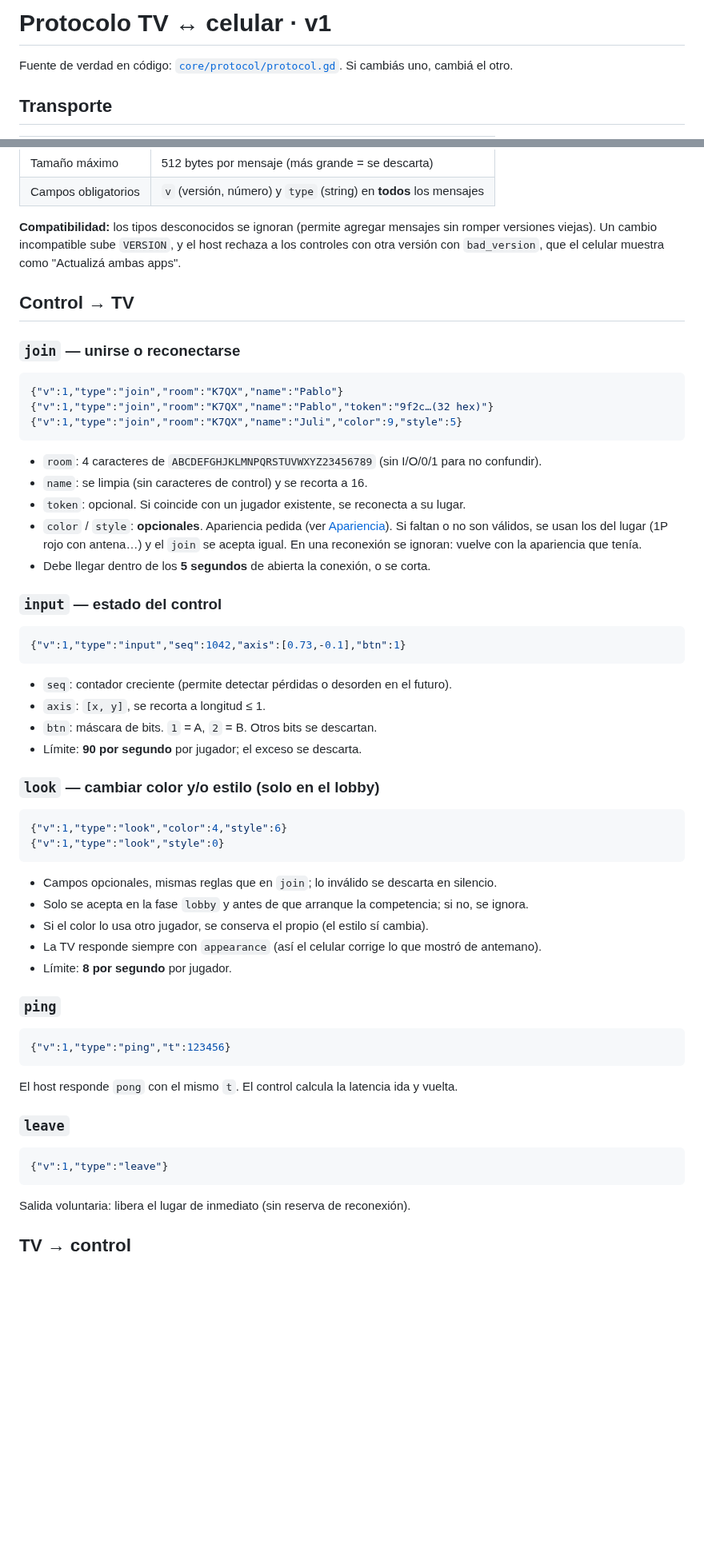
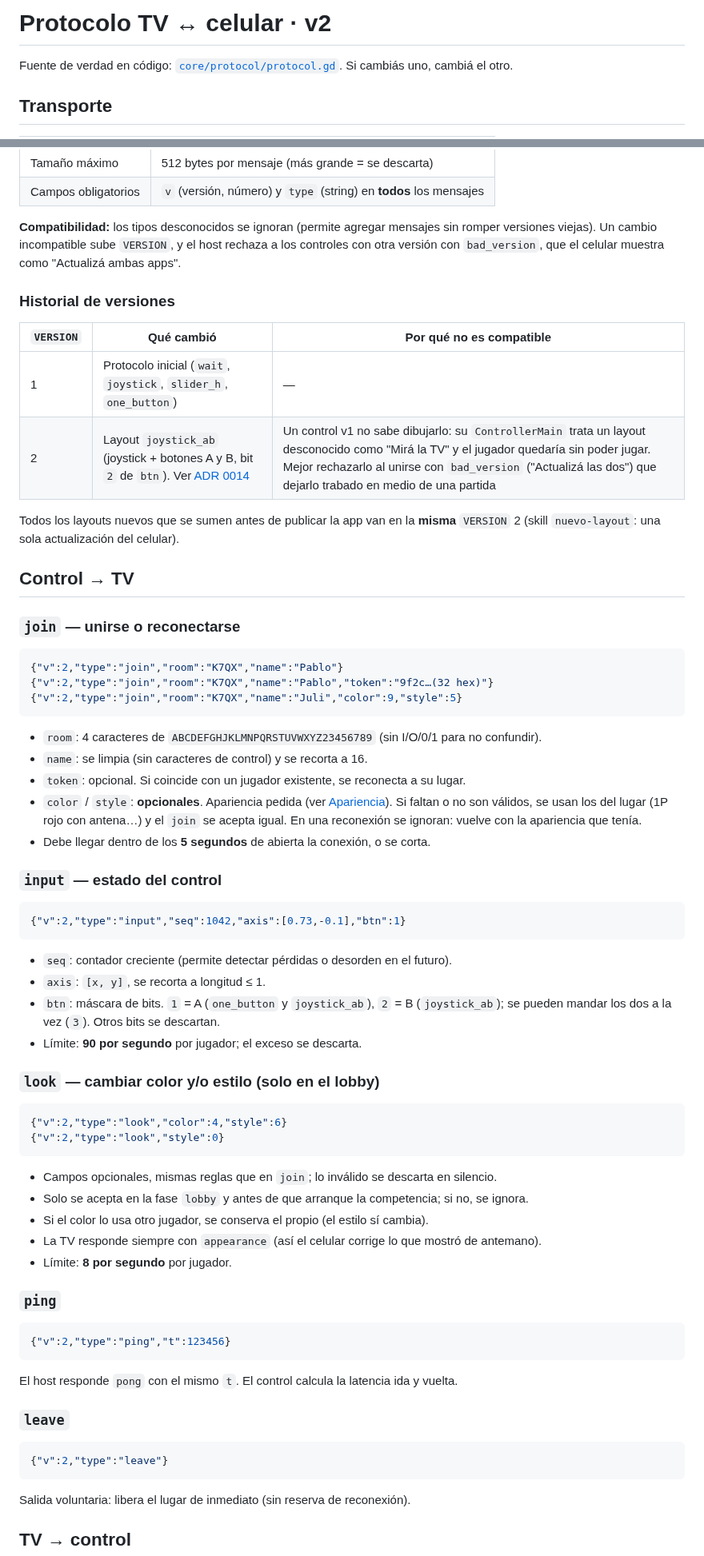
Before and after one commit to vepamusic11/PARTY-GAMES, a Markdown page: docs/PROTOCOL.md, 2 parts joined by grey strips. Shown at 80% size. GitHub-like rendering; blank space fills up the shorter version.

````diff
--- a/docs/PROTOCOL.md
+++ b/docs/PROTOCOL.md
@@ -1,4 +1,4 @@
-# Protocolo TV ↔ celular · v1
+# Protocolo TV ↔ celular · v2
 
 Fuente de verdad en código: [`core/protocol/protocol.gd`](../core/protocol/protocol.gd). Si cambiás uno, cambiá el otro.
 
@@ -13,13 +13,22 @@ Fuente de verdad en código: [`core/protocol/protocol.gd`](../core/protocol/prot
 
 **Compatibilidad:** los tipos desconocidos se ignoran (permite agregar mensajes sin romper versiones viejas). Un cambio incompatible sube `VERSION`, y el host rechaza a los controles con otra versión con `bad_version`, que el celular muestra como "Actualizá ambas apps".
 
+### Historial de versiones
+
+| `VERSION` | Qué cambió | Por qué no es compatible |
+|---|---|---|
+| 1 | Protocolo inicial (`wait`, `joystick`, `slider_h`, `one_button`) | — |
+| 2 | Layout `joystick_ab` (joystick + botones A y B, bit `2` de `btn`). Ver [ADR 0014](adr/0014-layout-joystick-ab.md) | Un control v1 no sabe dibujarlo: su `ControllerMain` trata un layout desconocido como "Mirá la TV" y el jugador quedaría sin poder jugar. Mejor rechazarlo al unirse con `bad_version` ("Actualizá las dos") que dejarlo trabado en medio de una partida |
+
+Todos los layouts nuevos que se sumen antes de publicar la app van en la **misma** `VERSION` 2 (skill `nuevo-layout`: una sola actualización del celular).
+
 ## Control → TV
 
 ### `join` — unirse o reconectarse
 ```json
-{"v":1,"type":"join","room":"K7QX","name":"Pablo"}
-{"v":1,"type":"join","room":"K7QX","name":"Pablo","token":"9f2c…(32 hex)"}
-{"v":1,"type":"join","room":"K7QX","name":"Juli","color":9,"style":5}
+{"v":2,"type":"join","room":"K7QX","name":"Pablo"}
+{"v":2,"type":"join","room":"K7QX","name":"Pablo","token":"9f2c…(32 hex)"}
+{"v":2,"type":"join","room":"K7QX","name":"Juli","color":9,"style":5}
 ```
 - `room`: 4 caracteres de `ABCDEFGHJKLMNPQRSTUVWXYZ23456789` (sin I/O/0/1 para no confundir).
 - `name`: se limpia (sin caracteres de control) y se recorta a 16.
@@ -29,17 +38,17 @@ Fuente de verdad en código: [`core/protocol/protocol.gd`](../core/protocol/prot
 
 ### `input` — estado del control
 ```json
-{"v":1,"type":"input","seq":1042,"axis":[0.73,-0.1],"btn":1}
+{"v":2,"type":"input","seq":1042,"axis":[0.73,-0.1],"btn":1}
 ```
 - `seq`: contador creciente (permite detectar pérdidas o desorden en el futuro).
 - `axis`: `[x, y]`, se recorta a longitud ≤ 1.
-- `btn`: máscara de bits. `1` = A, `2` = B. Otros bits se descartan.
+- `btn`: máscara de bits. `1` = A (`one_button` y `joystick_ab`), `2` = B (`joystick_ab`); se pueden mandar los dos a la vez (`3`). Otros bits se descartan.
 - Límite: **90 por segundo** por jugador; el exceso se descarta.
 
 ### `look` — cambiar color y/o estilo (solo en el lobby)
 ```json
-{"v":1,"type":"look","color":4,"style":6}
-{"v":1,"type":"look","style":0}
+{"v":2,"type":"look","color":4,"style":6}
+{"v":2,"type":"look","style":0}
 ```
 - Campos opcionales, mismas reglas que en `join`; lo inválido se descarta en silencio.
 - Solo se acepta en la fase `lobby` y antes de que arranque la competencia; si no, se ignora.
@@ -49,13 +58,13 @@ Fuente de verdad en código: [`core/protocol/protocol.gd`](../core/protocol/prot
 
 ### `ping`
 ```json
-{"v":1,"type":"ping","t":123456}
+{"v":2,"type":"ping","t":123456}
 ```
 El host responde `pong` con el mismo `t`. El control calcula la latencia ida y vuelta.
 
 ### `leave`
 ```json
-{"v":1,"type":"leave"}
+{"v":2,"type":"leave"}
 ```
 Salida voluntaria: libera el lugar de inmediato (sin reserva de reconexión).
 
````
Also changed, not shown: other parts of docs/PROTOCOL.md (+15 -12 lines), docs/ADDING_A_MINIGAME.md (+10 -0 lines), docs/JUEGOS.md (+3 -3 lines), docs/adr/0014-layout-joystick-ab.md (added, +38 -0 lines), docs/img/ctrl_joy_ab.png (added), 12 other files.
